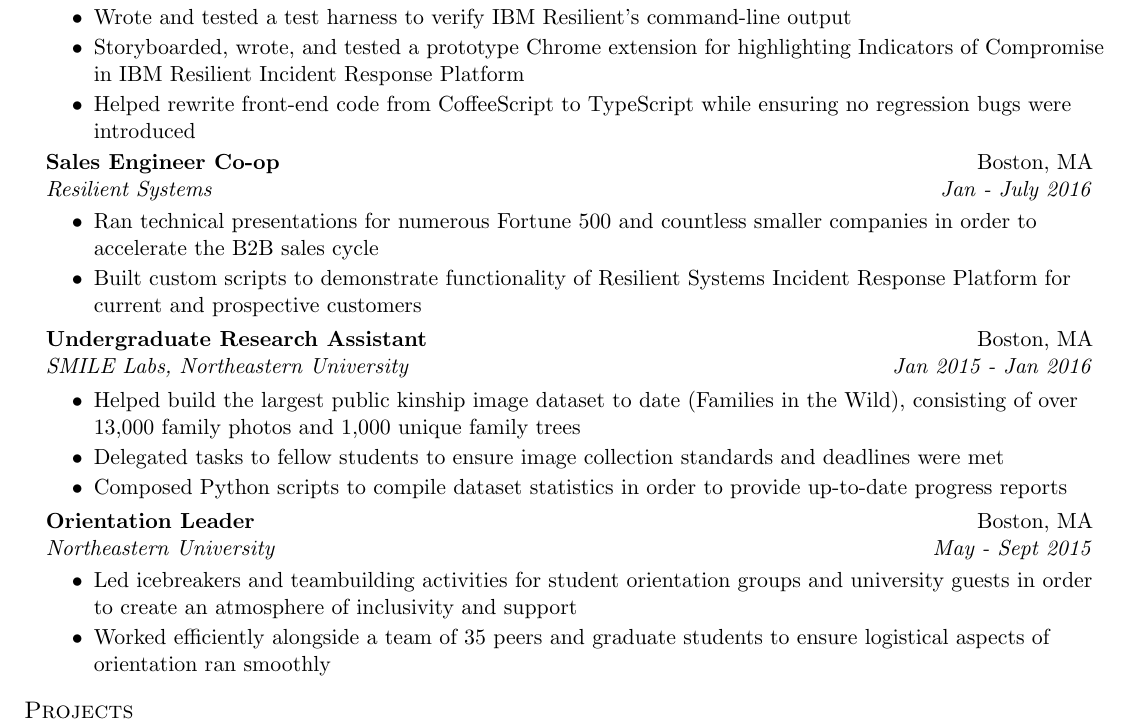
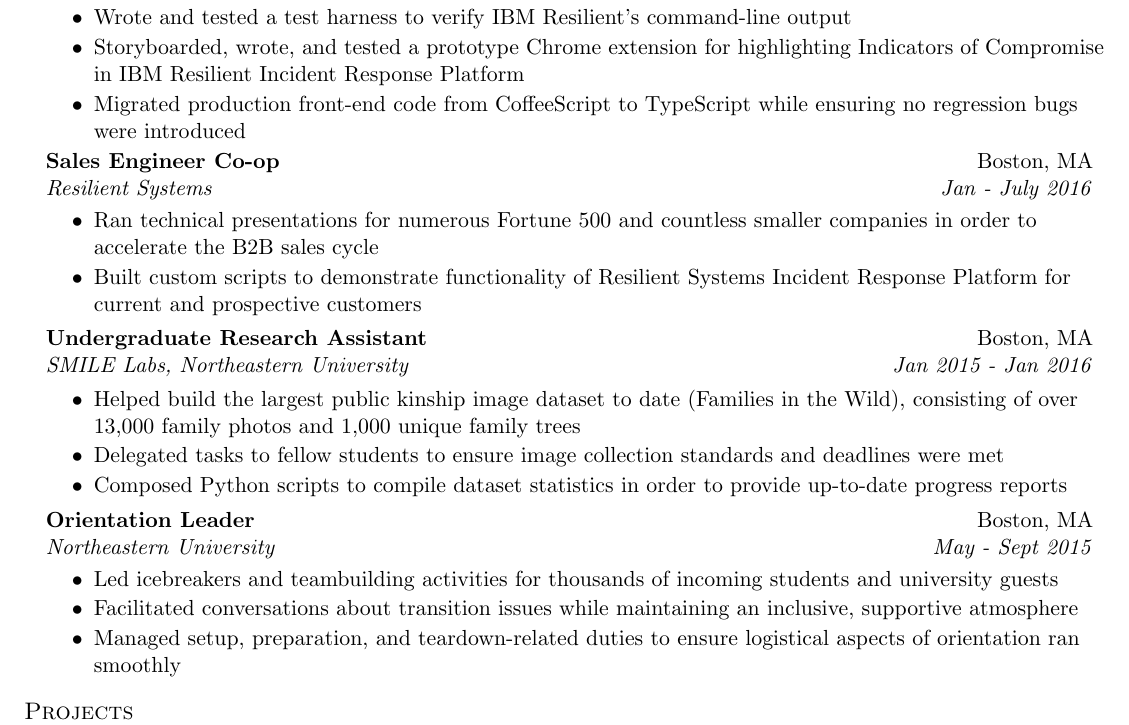
Before and after one commit to ztaira/zachs_resume, a LaTeX CV (ZacharyTairaResume.tex): part of the page, cut so that both start at the same text. Compiled offline with pdfLaTeX.

Commit message:
advice: removed non-descriptive help verb, modified OL experience section

```diff
--- a/ZacharyTairaResume.tex
+++ b/ZacharyTairaResume.tex
@@ -113,7 +113,7 @@
         \resumeItem{HTML/CSS/JS, React}
           {Storyboarded, wrote, and tested a prototype Chrome extension for highlighting Indicators of Compromise in IBM Resilient Incident Response Platform}
         \resumeItem{JS}
-          {Helped rewrite front-end code from CoffeeScript to TypeScript while ensuring no regression bugs were introduced}
+          {Migrated production front-end code from CoffeeScript to TypeScript while ensuring no regression bugs were introduced}
       \resumeItemListEnd
 
     \resumeSubheading
@@ -143,9 +143,11 @@
       {Northeastern University}{May - Sept 2015}
       \resumeItemListStart
         \resumeItem{Team Building}
-          {Led icebreakers and teambuilding activities for student orientation groups and university guests in order to create an atmosphere of inclusivity and support}
+          {Led icebreakers and teambuilding activities for thousands of incoming students and university guests}
+        \resumeItem{Team Building}
+          {Facilitated conversations about transition issues while maintaining an inclusive, supportive atmosphere}
         \resumeItem{Teamwork}
-          {Worked efficiently alongside a team of 35 peers and graduate students to ensure logistical aspects of orientation ran smoothly}
+          {Managed setup, preparation, and teardown-related duties to ensure logistical aspects of orientation ran smoothly}
       \resumeItemListEnd
   \resumeSubHeadingListEnd
 
```
Also changed, not shown: ZacharyTairaResume.pdf.
